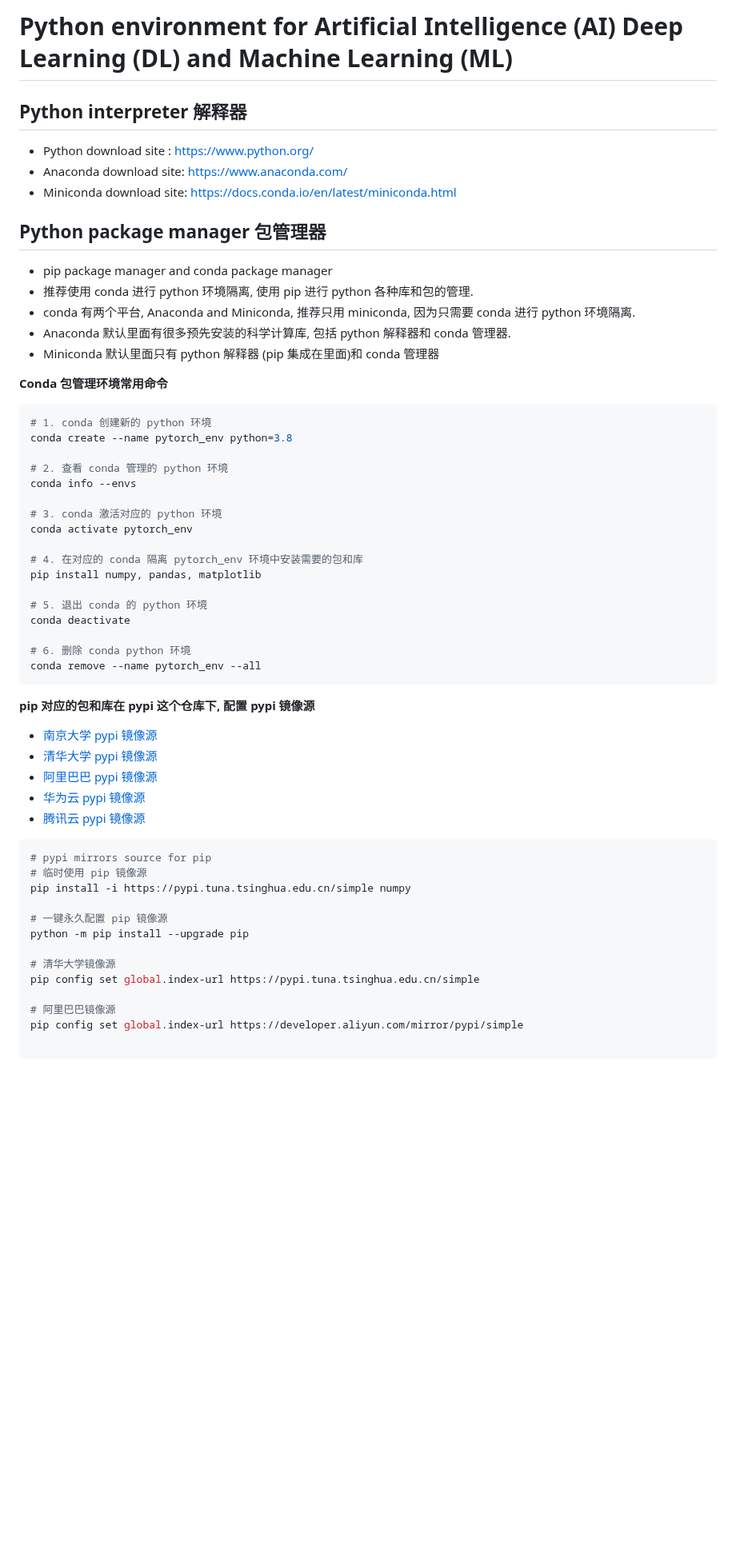
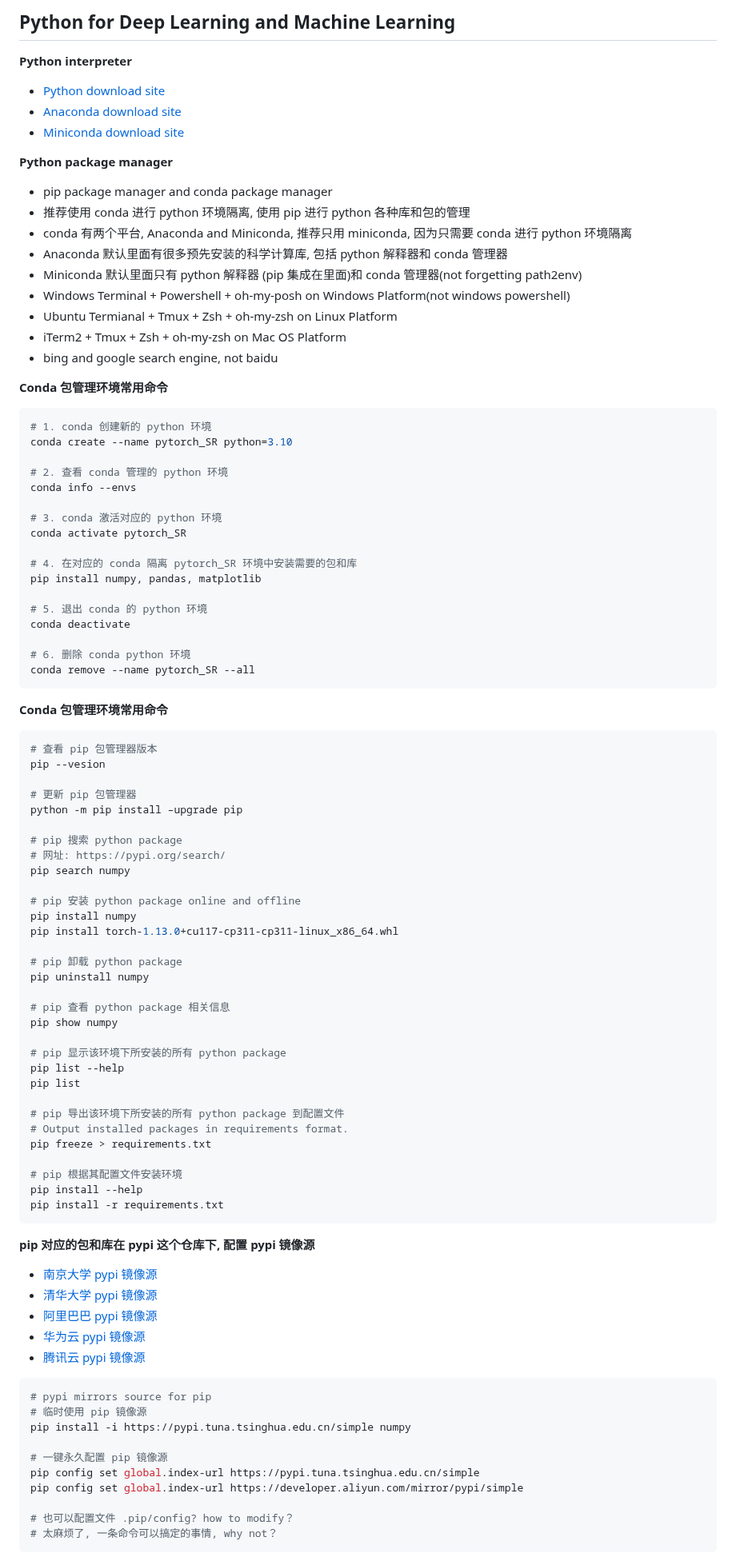
Before and after one commit to 2694048168/blog, a Markdown page: PaperMD/python_env_ai.md, the part around one of its changes. Shown at 80% size. Rendered like a GitHub page; blank space fills up the shorter version.

````diff
--- a/PaperMD/python_env_ai.md
+++ b/PaperMD/python_env_ai.md
@@ -1,38 +1,75 @@
-# Python environment for Artificial Intelligence (AI) Deep Learning (DL) and Machine Learning (ML)
+## Python for Deep Learning and Machine Learning
 
-## Python interpreter 解释器
+**Python interpreter**
+- [Python download site](https://www.python.org/)
+- [Anaconda download site](https://www.anaconda.com/)
+- [Miniconda download site](https://docs.conda.io/en/latest/miniconda.html)
 
-- Python download site : https://www.python.org/
-- Anaconda download site: https://www.anaconda.com/
-- Miniconda download site: https://docs.conda.io/en/latest/miniconda.html
-
-## Python package manager 包管理器
-
+**Python package manager**
 - pip package manager and conda package manager
-- 推荐使用 conda 进行 python 环境隔离, 使用 pip 进行 python 各种库和包的管理.
-- conda 有两个平台, Anaconda and Miniconda, 推荐只用 miniconda, 因为只需要 conda 进行 python 环境隔离.
-- Anaconda 默认里面有很多预先安装的科学计算库, 包括 python 解释器和 conda 管理器.
-- Miniconda 默认里面只有 python 解释器 (pip 集成在里面)和 conda 管理器
+- 推荐使用 conda 进行 python 环境隔离, 使用 pip 进行 python 各种库和包的管理
+- conda 有两个平台, Anaconda and Miniconda, 推荐只用 miniconda, 因为只需要 conda 进行 python 环境隔离
+- Anaconda 默认里面有很多预先安装的科学计算库, 包括 python 解释器和 conda 管理器
+- Miniconda 默认里面只有 python 解释器 (pip 集成在里面)和 conda 管理器(not forgetting path2env)
+- Windows Terminal + Powershell + oh-my-posh on Windows Platform(not windows powershell)
+- Ubuntu Termianal + Tmux + Zsh + oh-my-zsh on Linux Platform
+- iTerm2 + Tmux + Zsh + oh-my-zsh on Mac OS Platform
+- bing and google search engine, not baidu
 
 **Conda 包管理环境常用命令**
 ```shell
 # 1. conda 创建新的 python 环境
-conda create --name pytorch_env python=3.8
+conda create --name pytorch_SR python=3.10
 
 # 2. 查看 conda 管理的 python 环境
 conda info --envs
 
 # 3. conda 激活对应的 python 环境
-conda activate pytorch_env
+conda activate pytorch_SR
 
-# 4. 在对应的 conda 隔离 pytorch_env 环境中安装需要的包和库
+# 4. 在对应的 conda 隔离 pytorch_SR 环境中安装需要的包和库
 pip install numpy, pandas, matplotlib
 
 # 5. 退出 conda 的 python 环境
 conda deactivate
 
 # 6. 删除 conda python 环境
-conda remove --name pytorch_env --all
+conda remove --name pytorch_SR --all
+```
+
+**Conda 包管理环境常用命令**
+```shell
+# 查看 pip 包管理器版本
+pip --vesion
+
+# 更新 pip 包管理器
+python -m pip install –upgrade pip
+
+# pip 搜索 python package
+# 网址: https://pypi.org/search/
+pip search numpy
+
+# pip 安装 python package online and offline
+pip install numpy
+pip install torch-1.13.0+cu117-cp311-cp311-linux_x86_64.whl
+
+# pip 卸载 python package
+pip uninstall numpy
+
+# pip 查看 python package 相关信息
+pip show numpy
+
+# pip 显示该环境下所安装的所有 python package
+pip list --help
+pip list
+
+# pip 导出该环境下所安装的所有 python package 到配置文件
+# Output installed packages in requirements format.
+pip freeze > requirements.txt
+
+# pip 根据其配置文件安装环境
+pip install --help
+pip install -r requirements.txt
 ```
 
 **pip 对应的包和库在 pypi 这个仓库下, 配置 pypi 镜像源**
@@ -48,13 +85,10 @@ conda remove --name pytorch_env --all
 pip install -i https://pypi.tuna.tsinghua.edu.cn/simple numpy
 
 # 一键永久配置 pip 镜像源
-python -m pip install --upgrade pip
-
-# 清华大学镜像源
 pip config set global.index-url https://pypi.tuna.tsinghua.edu.cn/simple
-
-# 阿里巴巴镜像源
 pip config set global.index-url https://developer.aliyun.com/mirror/pypi/simple
 
+# 也可以配置文件 .pip/config? how to modify？
+# 太麻烦了, 一条命令可以搞定的事情, why not？
 ```
 
````
Also changed, not shown: other parts of PaperMD/python_env_ai.md (+38 -37 lines), PaperMD/diffusion_models.md (+1 -1 lines), 1 other file.
